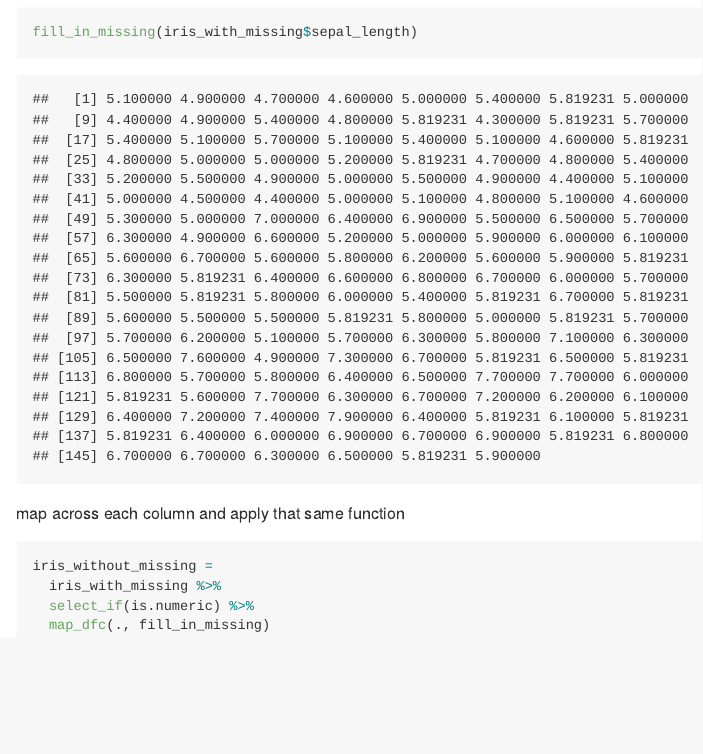
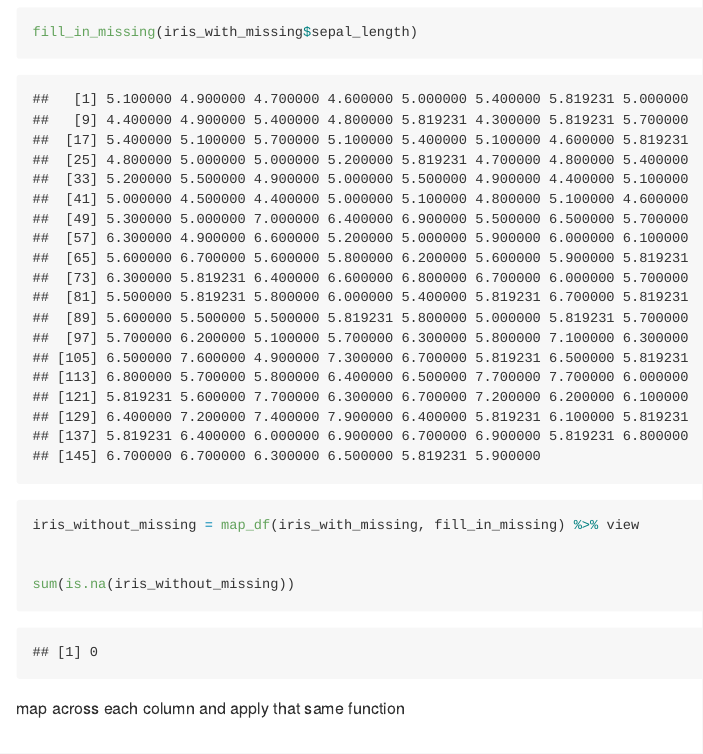
Before and after one commit to th2891/p8105_hw5_th2891, an R Markdown document (p8105_hw5_th2891.Rmd): the page in a window 1100 px wide, from 7890 px down. The pictures show the output file p8105_hw5_th2891.md that the author committed with the source, drawn offline in the style of GitHub.

Commit message:
problem 3

````diff
--- a/p8105_hw5_th2891.Rmd
+++ b/p8105_hw5_th2891.Rmd
@@ -224,17 +224,11 @@ fill_in_missing = function(vector){
 fill_in_missing(iris_with_missing$species)
 fill_in_missing(iris_with_missing$sepal_length)
 
+iris_without_missing = map_df(iris_with_missing, fill_in_missing) %>% view
 
+
+sum(is.na(iris_without_missing))
 ```
 
 
 map across each column and apply that same function
-
-```{r}
-
-iris_without_missing =
-  iris_with_missing %>%
-  select_if(is.numeric) %>%
-  map_dfc(., fill_in_missing)
-
-```
````
Also changed, not shown: p8105_hw5_th2891.md.
